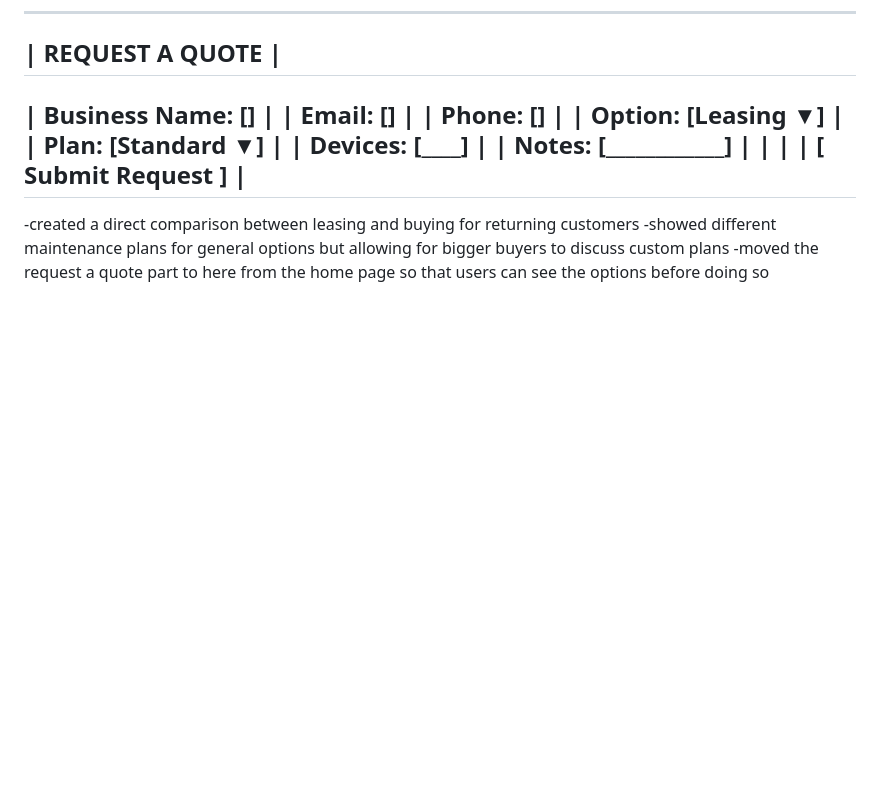
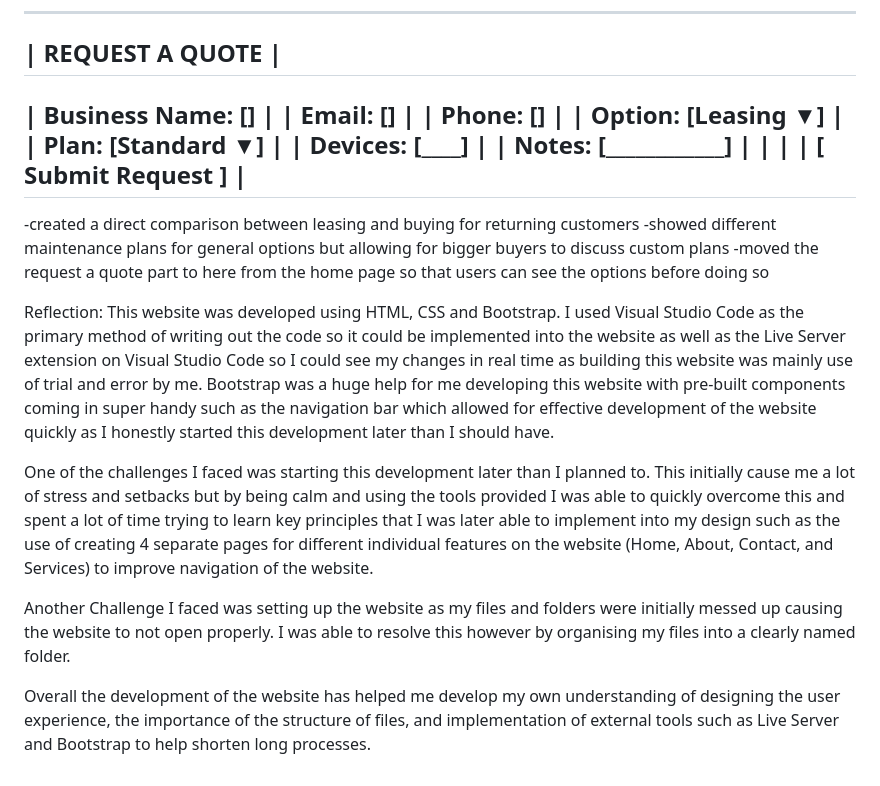
Before and after one commit to MattHallam/D.U.Ex-Assignment-2, a Markdown page: README.md, the part around the change. GitHub-like rendering; blank space fills up the shorter version.

Commit message:
Update README.md
added reflection

```diff
--- a/README.md
+++ b/README.md
@@ -160,3 +160,13 @@ Services/Products page wireframe:
 -created a direct comparison between leasing and buying for returning customers
 -showed different maintenance plans for general options but allowing for bigger buyers to discuss custom plans
 -moved the request a quote part to here from the home page so that users can see the options before doing so
+
+
+Reflection:
+This website was developed using HTML, CSS and Bootstrap. I used Visual Studio Code as the primary method of writing out the code so it could be implemented into the website as well as the Live Server extension on Visual Studio Code so I could see my changes in real time as building this website was mainly use of trial and error by me. Bootstrap was a huge help for me developing this website with pre-built components coming in super handy such as the navigation bar which allowed for effective development of the website quickly as I honestly started this development later than I should have.
+
+One of the challenges I faced was starting this development later than I planned to. This initially cause me a lot of stress and setbacks but by being calm and using the tools provided I was able to quickly overcome this and spent a lot of time trying to learn key principles that I was later able to implement into my design such as the use of creating 4 separate pages for different individual features on the website (Home, About, Contact, and Services) to improve navigation of the website.
+
+Another Challenge I faced was setting up the website as my files and folders were initially messed up causing the website to not open properly. I was able to resolve this however by organising my files into a clearly named folder.
+
+Overall the development of the website has helped me develop my own understanding of designing the user experience, the importance of the structure of files, and implementation of external tools such as Live Server and Bootstrap to help shorten long processes.
```
